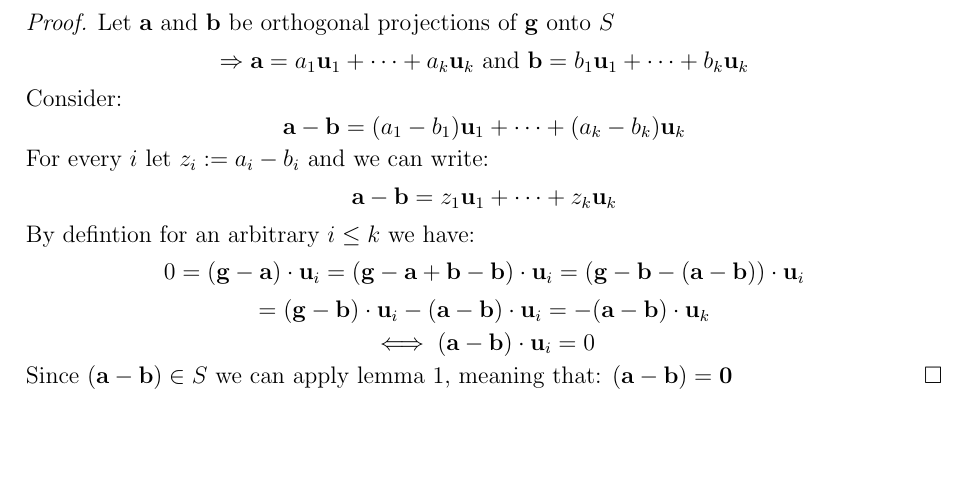
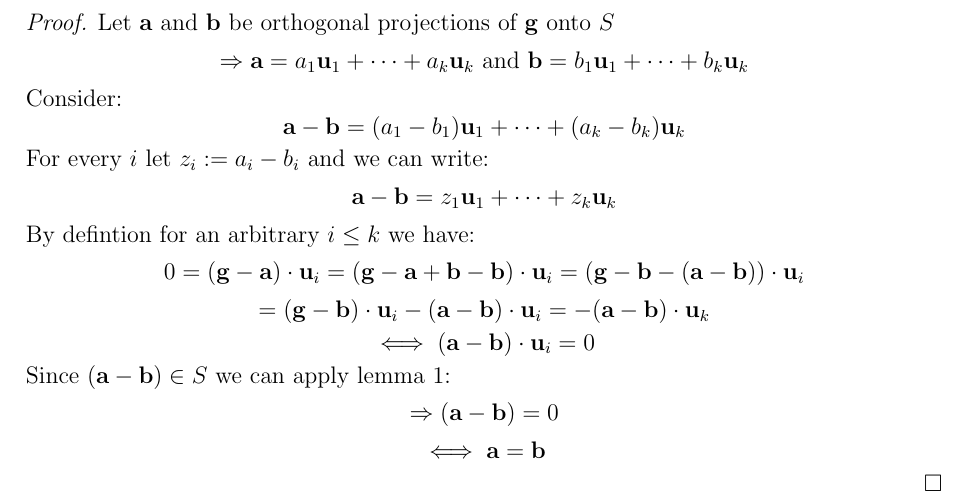
Before and after one commit to SherkanerU/N-Dimensional-Projections, a LaTeX paper (Formal Statement.tex): part of the page, cut so that both start at the same text, the shorter picture padded with empty space. Compiled offline with pdfLaTeX.

Commit message:
Finished prop1

```diff
--- a/Formal Statement.tex
+++ b/Formal Statement.tex
@@ -63,7 +63,9 @@ By defintion for an arbitrary $i \leq k$ we have:
 $$0 = (\mathbf{g} - \mathbf{a})\cdot\mathbf{u}_i = (\mathbf{g} - \mathbf{a} + \mathbf{b} - \mathbf{b})\cdot\mathbf{u}_i = (\mathbf{g} - \mathbf{b} - (\mathbf{a} - \mathbf{b}) )\cdot\mathbf{u}_i $$
 $$= (\mathbf{g} - \mathbf{b})\cdot\mathbf{u}_i - (\mathbf{a} -\mathbf{b})\cdot\mathbf{u}_i = - (\mathbf{a} -\mathbf{b})\cdot\mathbf{u}_k $$
 $$\iff (\mathbf{a} -\mathbf{b})\cdot\mathbf{u}_i = 0$$
-Since $(\mathbf{a} - \mathbf{b}) \in S$ we can apply lemma 1, meaning that: $(\mathbf{a} - \mathbf{b}) = \mathbf{0}$
+Since $(\mathbf{a} - \mathbf{b}) \in S$ we can apply lemma 1:
+$$\Rightarrow (\mathbf{a} - \mathbf{b}) = 0 $$
+$$\iff \mathbf{a} = \mathbf{b} $$
 \end{proof}
 
 
```
Also changed, not shown: Formal Statement.pdf, 1 other file.
